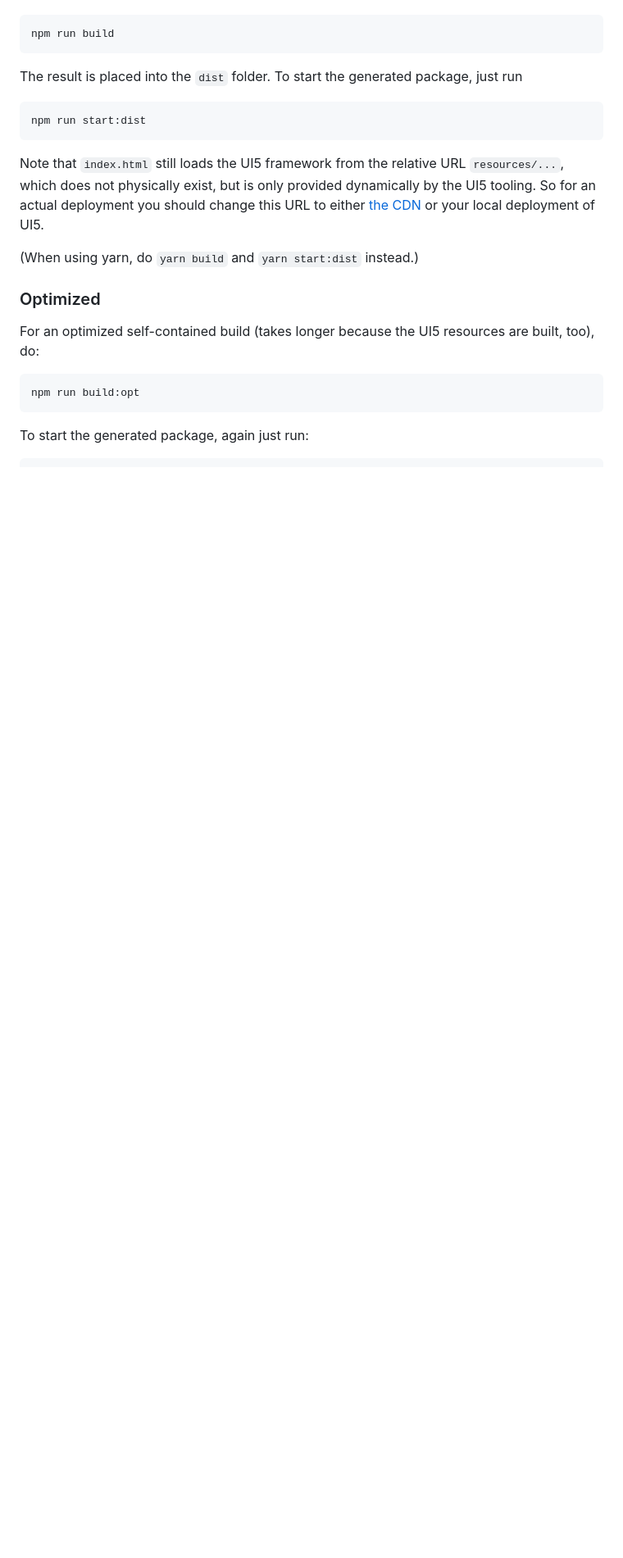
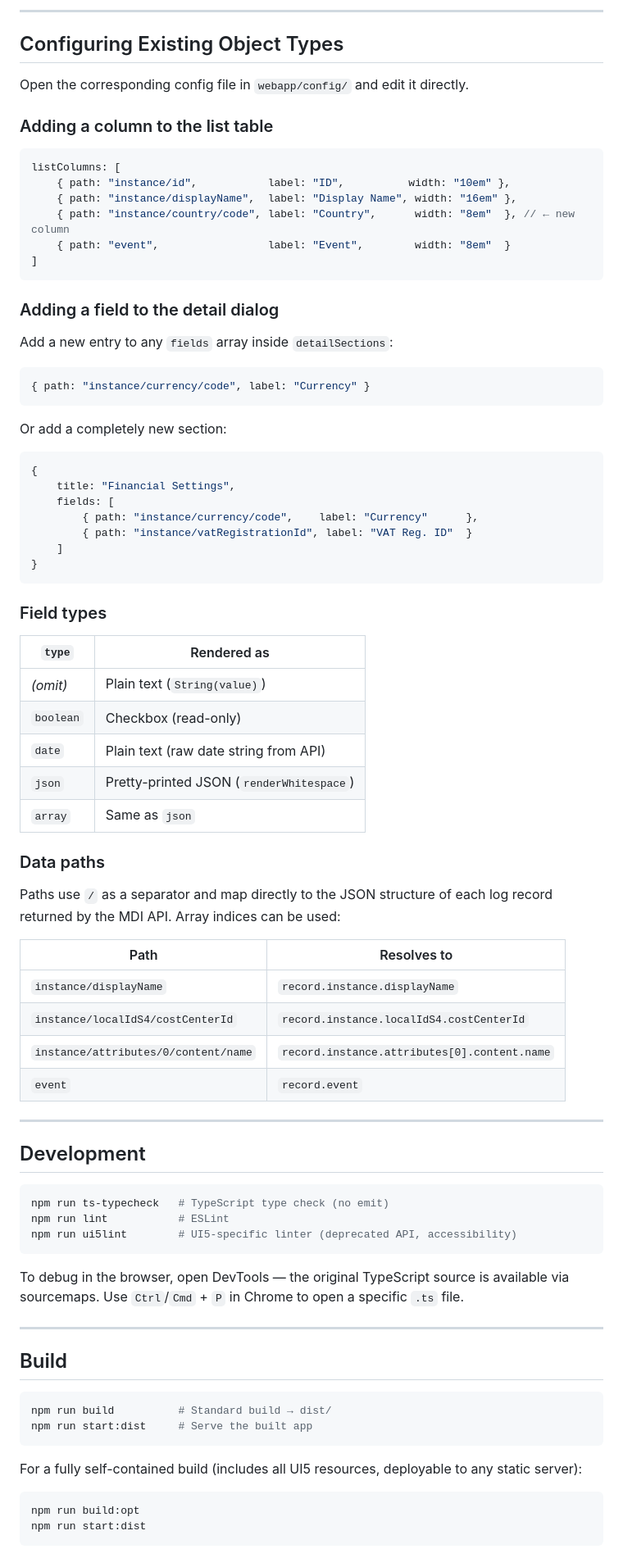
Before and after one commit to ggalvesdev/mdi_data_explorer, a Markdown page: README.md, the part around one of its changes. Shown at 82% size. Drawn GitHub-style; blank space fills up the shorter version.

````diff
--- a/README.md
+++ b/README.md
@@ -46,25 +156,86 @@ Execute the following command to build the project and get an app that can be de
+---
+
+## Configuring Existing Object Types
+
+Open the corresponding config file in `webapp/config/` and edit it directly.
+
+### Adding a column to the list table
+
+```typescript
+listColumns: [
+    { path: "instance/id",           label: "ID",          width: "10em" },
+    { path: "instance/displayName",  label: "Display Name", width: "16em" },
+    { path: "instance/country/code", label: "Country",      width: "8em"  }, // ← new column
+    { path: "event",                 label: "Event",        width: "8em"  }
+]
+```
+
+### Adding a field to the detail dialog
+
+Add a new entry to any `fields` array inside `detailSections`:
+
+```typescript
+{ path: "instance/currency/code", label: "Currency" }
+```
+
+Or add a completely new section:
+
+```typescript
+{
+    title: "Financial Settings",
+    fields: [
+        { path: "instance/currency/code",    label: "Currency"      },
+        { path: "instance/vatRegistrationId", label: "VAT Reg. ID"  }
+    ]
+}
+```
+
+### Field types
+
+| `type`    | Rendered as                              |
+|-----------|------------------------------------------|
+| *(omit)*  | Plain text (`String(value)`)             |
+| `boolean` | Checkbox (read-only)                     |
+| `date`    | Plain text (raw date string from API)    |
+| `json`    | Pretty-printed JSON (`renderWhitespace`) |
+| `array`   | Same as `json`                           |
+
+### Data paths
+
+Paths use `/` as a separator and map directly to the JSON structure of each log record returned by the MDI API. Array indices can be used:
+
+| Path                                     | Resolves to                                     |
+|------------------------------------------|-------------------------------------------------|
+| `instance/displayName`                   | `record.instance.displayName`                   |
+| `instance/localIdS4/costCenterId`        | `record.instance.localIdS4.costCenterId`        |
+| `instance/attributes/0/content/name`     | `record.instance.attributes[0].content.name`    |
+| `event`                                  | `record.event`                                  |
+
+---
+
+## Development
 
 ```sh
-npm run build
+npm run ts-typecheck   # TypeScript type check (no emit)
+npm run lint           # ESLint
+npm run ui5lint        # UI5-specific linter (deprecated API, accessibility)
 ```
 
-The result is placed into the `dist` folder. To start the generated package, just run
+To debug in the browser, open DevTools — the original TypeScript source is available via sourcemaps. Use `Ctrl`/`Cmd` + `P` in Chrome to open a specific `.ts` file.
+
+---
+
+## Build
 
 ```sh
+npm run build          # Standard build → dist/
+npm run start:dist     # Serve the built app
+```
+
+For a fully self-contained build (includes all UI5 resources, deployable to any static server):
+
+```sh
+npm run build:opt
 npm run start:dist
 ```
 
-Note that `index.html` still loads the UI5 framework from the relative URL `resources/...`, which does not physically exist, but is only provided dynamically by the UI5 tooling. So for an actual deployment you should change this URL to either [the CDN](https://sdk.openui5.org/#/topic/2d3eb2f322ea4a82983c1c62a33ec4ae) or your local deployment of UI5.
-
-(When using yarn, do `yarn build` and `yarn start:dist` instead.)
-
-### Optimized
-
-For an optimized self-contained build (takes longer because the UI5 resources are built, too), do:
-
-```sh
-npm run build:opt
-```
-
-To start the generated package, again just run:
-
````
Also changed, not shown: other parts of README.md (+133 -49 lines).
